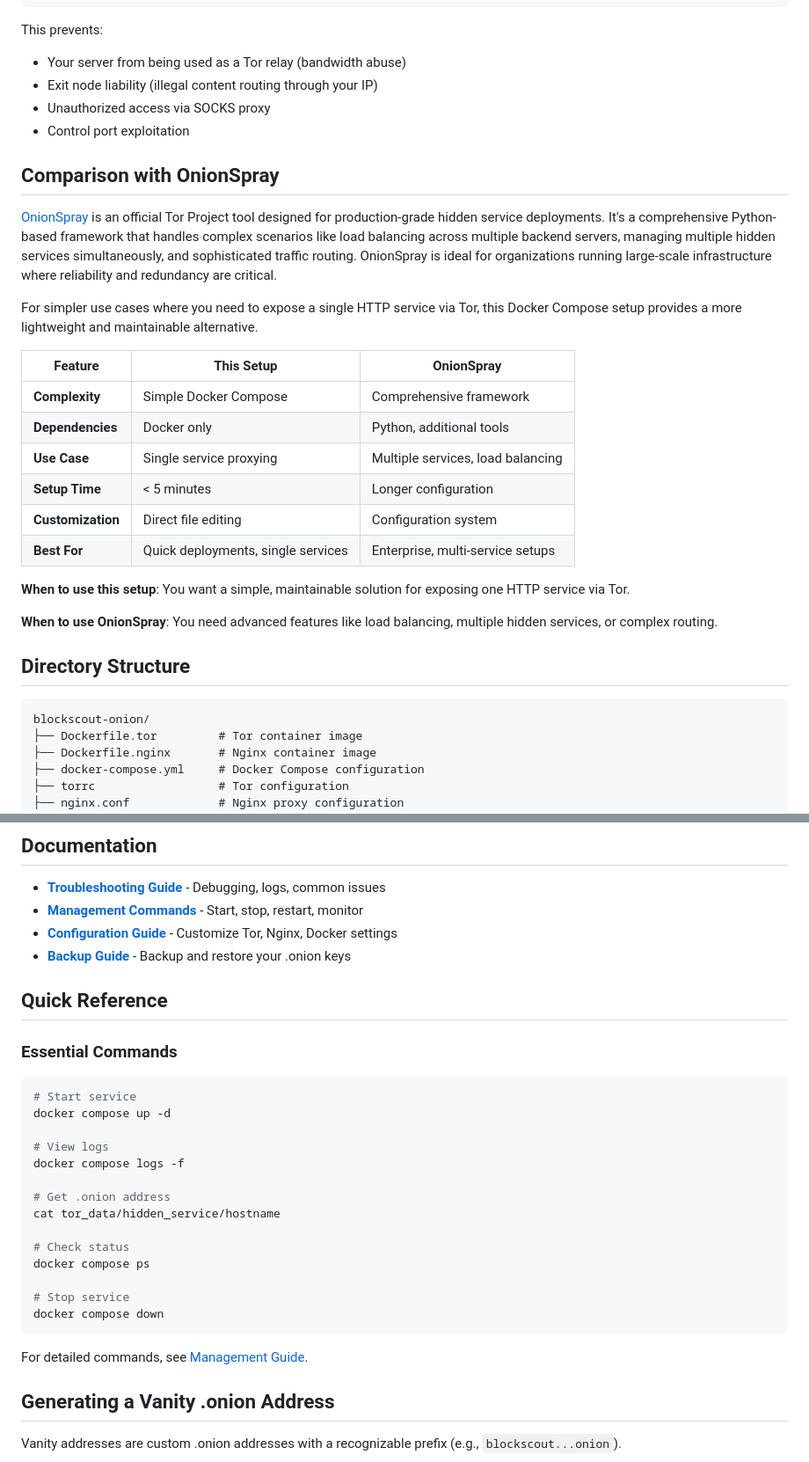
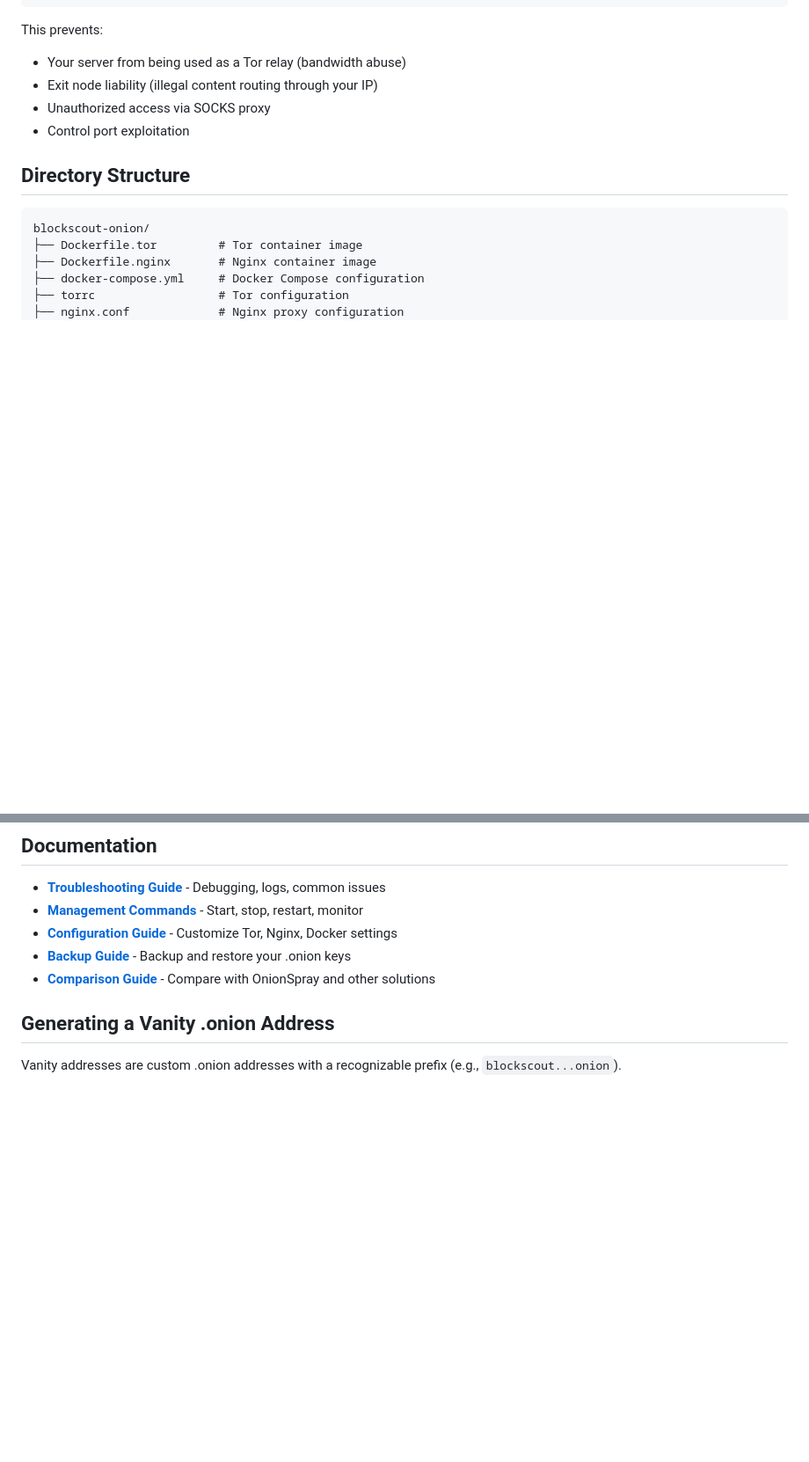
Before and after one commit to igor53627/blockscout-onion, a Markdown page: README.md, 2 parts joined by grey strips. Shown at 88% size. Drawn GitHub-style; blank space fills up the shorter version.

````diff
--- a/README.md
+++ b/README.md
@@ -68,25 +68,6 @@ This prevents:
 - Exit node liability (illegal content routing through your IP)
 - Unauthorized access via SOCKS proxy
 - Control port exploitation
-
-## Comparison with OnionSpray
-
-[OnionSpray](https://gitlab.torproject.org/tpo/onion-services/onionspray) is an official Tor Project tool designed for production-grade hidden service deployments. It's a comprehensive Python-based framework that handles complex scenarios like load balancing across multiple backend servers, managing multiple hidden services simultaneously, and sophisticated traffic routing. OnionSpray is ideal for organizations running large-scale infrastructure where reliability and redundancy are critical.
-
-For simpler use cases where you need to expose a single HTTP service via Tor, this Docker Compose setup provides a more lightweight and maintainable alternative.
-
-| Feature | This Setup | OnionSpray |
-|---------|-----------|------------|
-| **Complexity** | Simple Docker Compose | Comprehensive framework |
-| **Dependencies** | Docker only | Python, additional tools |
-| **Use Case** | Single service proxying | Multiple services, load balancing |
-| **Setup Time** | < 5 minutes | Longer configuration |
-| **Customization** | Direct file editing | Configuration system |
-| **Best For** | Quick deployments, single services | Enterprise, multi-service setups |
-
-**When to use this setup**: You want a simple, maintainable solution for exposing one HTTP service via Tor.
-
-**When to use OnionSpray**: You need advanced features like load balancing, multiple hidden services, or complex routing.
 
 ## Directory Structure
 
@@ -170,29 +151,7 @@ Open Tor Browser and visit:
 - **[Management Commands](docs/MANAGEMENT.md)** - Start, stop, restart, monitor
 - **[Configuration Guide](docs/CONFIGURATION.md)** - Customize Tor, Nginx, Docker settings
 - **[Backup Guide](docs/BACKUP.md)** - Backup and restore your .onion keys
-
-## Quick Reference
-
-### Essential Commands
-
-```bash
-# Start service
-docker compose up -d
-
-# View logs
-docker compose logs -f
-
-# Get .onion address
-cat tor_data/hidden_service/hostname
-
-# Check status
-docker compose ps
-
-# Stop service
-docker compose down
-```
-
-For detailed commands, see [Management Guide](docs/MANAGEMENT.md).
+- **[Comparison Guide](docs/COMPARISON.md)** - Compare with OnionSpray and other solutions
 
 ## Generating a Vanity .onion Address
 
````
Also changed, not shown: docs/COMPARISON.md (added, +196 -0 lines), docs/MANAGEMENT.md (+21 -0 lines).
